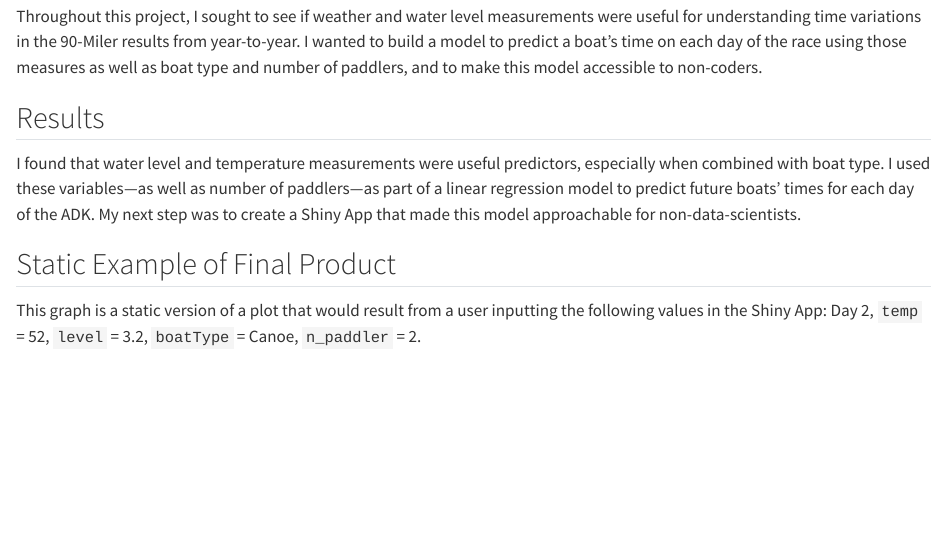
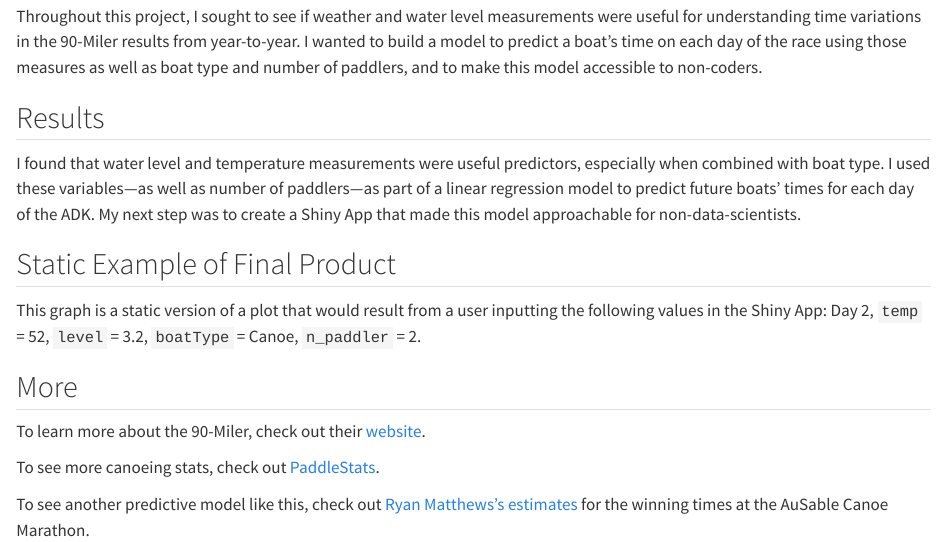
Before and after one commit to phoebechar/finalProject, a Quarto document (README.qmd): the page in a window 1100 px wide, from 300 px down. Rendered offline with R 4.5, knitr and Pandoc in place of Quarto, with nearby package versions; the code chunks are not run, so their results and figures are left out; drawn as R Markdown's standard HTML page in place of the format the file asks for.

Commit message:
README update

````diff
--- a/README.qmd
+++ b/README.qmd
@@ -40,3 +40,11 @@ ggplot(data = day2, aes(x = value)) +
       labs(x = "Time for Completion (Hours)",
            title = ("Distribution of Times for Day 2"))
 ```
+
+## More
+
+To learn more about the 90-Miler, check out their [website](http://www.90miler.org/).
+
+To see more canoeing stats, check out [PaddleStats](https://paddlestats.net/).
+
+To see another predictive model like this, check out [Ryan Matthews's estimates](https://www.ausablecanoemarathon.org/stats-and-history/estimated-winning-time/) for the winning times at the AuSable Canoe Marathon.
````
Also changed, not shown: README.md.
